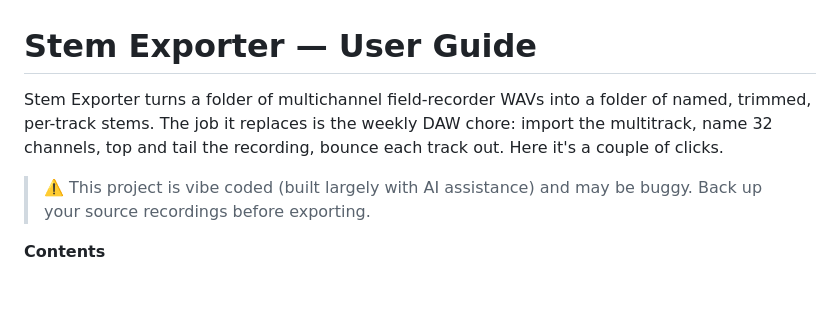
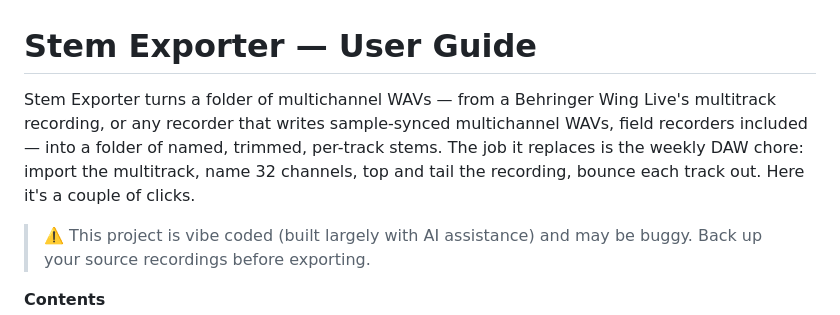
Before and after one commit to NPBibleChurch/stem-exporter, a Markdown page: docs/USER-GUIDE.md, the part around the change. Drawn GitHub-style; blank space fills up the shorter version.

```diff
--- a/docs/USER-GUIDE.md
+++ b/docs/USER-GUIDE.md
@@ -1,9 +1,11 @@
 # Stem Exporter — User Guide
 
-Stem Exporter turns a folder of multichannel field-recorder WAVs into a folder of
-named, trimmed, per-track stems. The job it replaces is the weekly DAW chore:
-import the multitrack, name 32 channels, top and tail the recording, bounce each
-track out. Here it's a couple of clicks.
+Stem Exporter turns a folder of multichannel WAVs — from a Behringer Wing Live's
+multitrack recording, or any recorder that writes sample-synced multichannel
+WAVs, field recorders included — into a folder of named, trimmed, per-track
+stems. The job it replaces is the weekly DAW chore: import the multitrack, name
+32 channels, top and tail the recording, bounce each track out. Here it's a
+couple of clicks.
 
 > ⚠️ This project is vibe coded (built largely with AI assistance) and may be
 > buggy. Back up your source recordings before exporting.
```
Also changed, not shown: README.md (+68 -151 lines), docs/DEVELOPMENT.md (added, +216 -0 lines).
